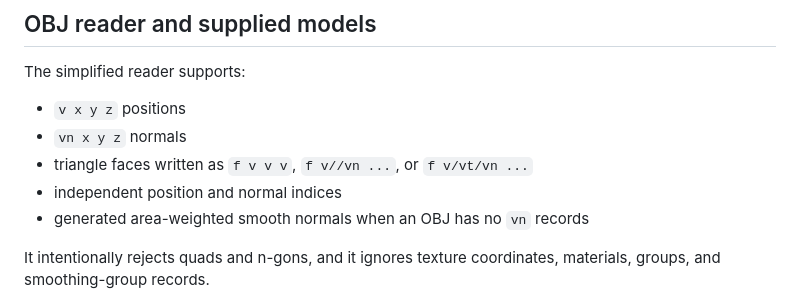
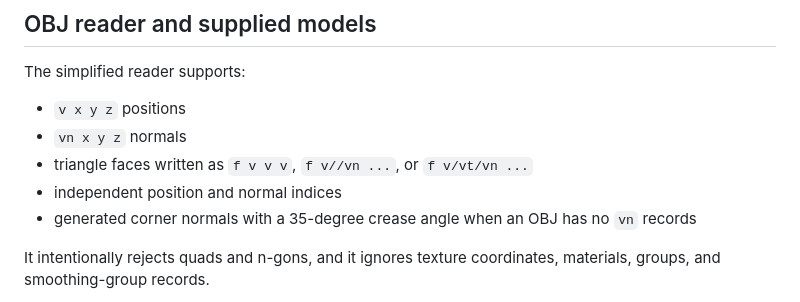
Before and after one commit to unicodeee/rust-raytracing, a Markdown page: README.md, the part around one of its changes. GitHub-like rendering.

```diff
--- a/README.md
+++ b/README.md
@@ -72,7 +80,8 @@ The simplified reader supports:
 - `vn x y z` normals
 - triangle faces written as `f v v v`, `f v//vn ...`, or `f v/vt/vn ...`
 - independent position and normal indices
-- generated area-weighted smooth normals when an OBJ has no `vn` records
+- generated corner normals with a 35-degree crease angle when an OBJ has no
+  `vn` records
 
 It intentionally rejects quads and n-gons, and it ignores texture coordinates,
 materials, groups, and smoothing-group records.
```
Also changed, not shown: other parts of README.md (+42 -8 lines), DEMO_SCRIPT.md (+22 -11 lines), docs/renders/capuchino_obj.png, docs/renders/vase_front.png, docs/renders/vase_left.png, docs/renders/vase_right.png.
